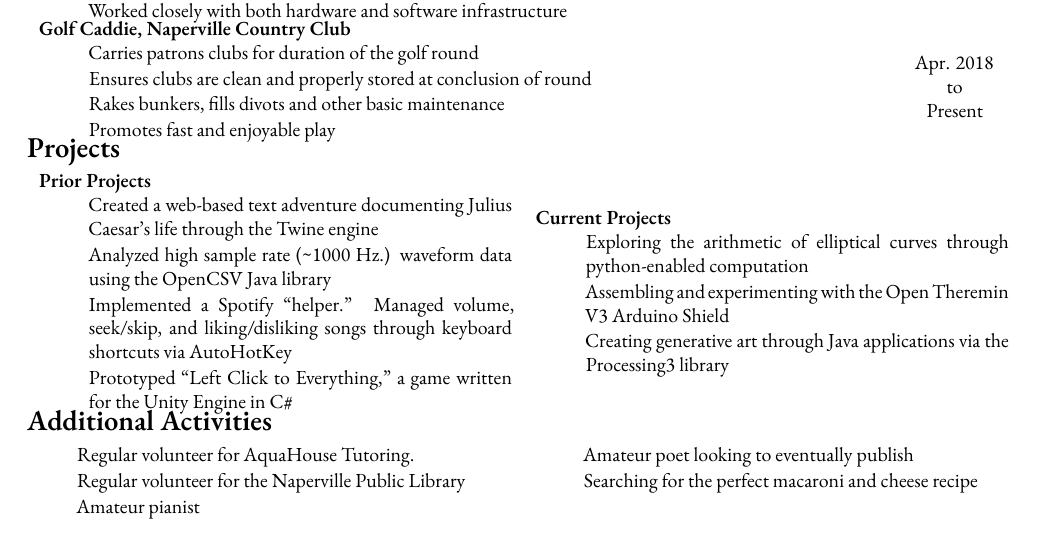
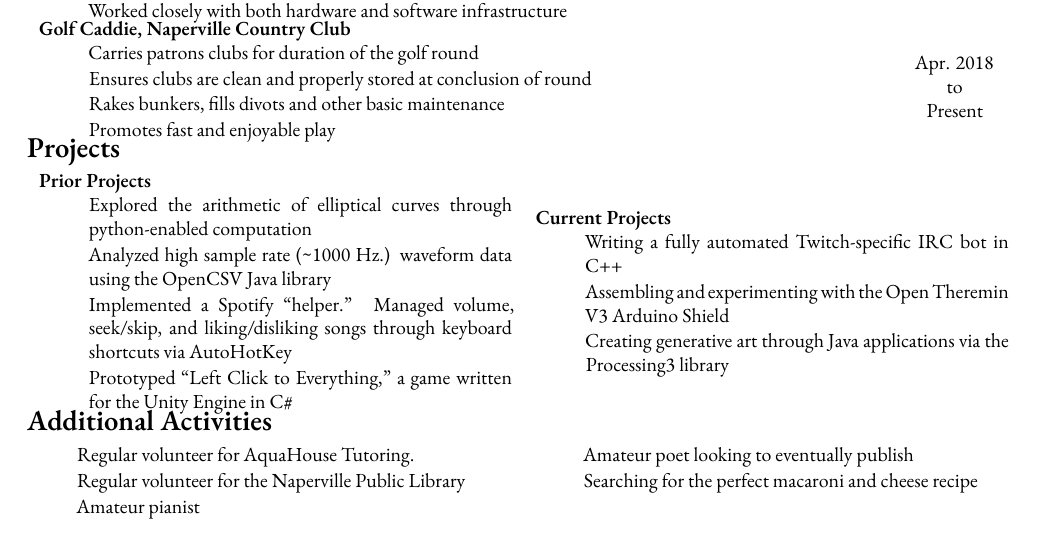
Before and after one commit to Baricus/resume, a LaTeX CV (resume.tex): part of the page, cut so that both start at the same text. Compiled offline with XeLaTeX; a missing font is replaced by an installed copy or a similar font.

Commit message:
Updated Current Projects

```diff
--- a/resume.tex
+++ b/resume.tex
@@ -211,7 +211,7 @@ Naperville, IL \\
 		%Prior projects
 		\begin{description}
 			\item [Prior Projects]
-				Created a web-based text adventure documenting Julius Caesar's life through the Twine engine
+				Explored the arithmetic of elliptical curves through python-enabled computation
 			\item Analyzed high sample rate (\~{}1000 Hz.) waveform data using the OpenCSV Java library
 			\item Implemented a Spotify ``helper.'' Managed volume, seek/skip, and liking/disliking songs through keyboard shortcuts via AutoHotKey
 			\item Prototyped ``Left Click to Everything,'' a game written for the Unity Engine in C\#
@@ -221,7 +221,7 @@ Naperville, IL \\
 		%Current projects
 		\begin{description}
 			\item [Current Projects]
-				Exploring the arithmetic of elliptical curves through python-enabled computation
+				Writing a fully automated Twitch-specific IRC bot in C++
 			\item Assembling and experimenting with the Open Theremin V3 Arduino Shield
 			\item Creating generative art through Java applications via the Processing3 library
 		\end{description}
```
Also changed, not shown: resume.pdf, 2 other files.
